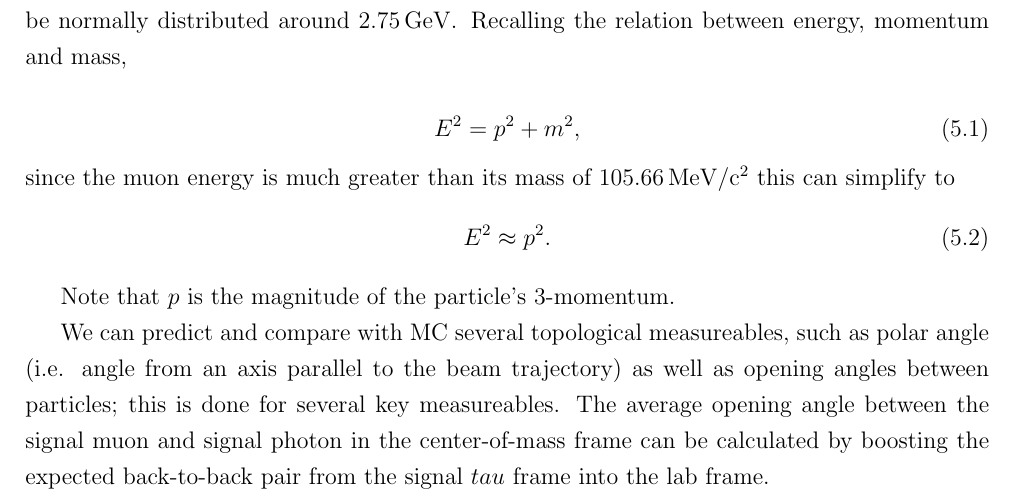
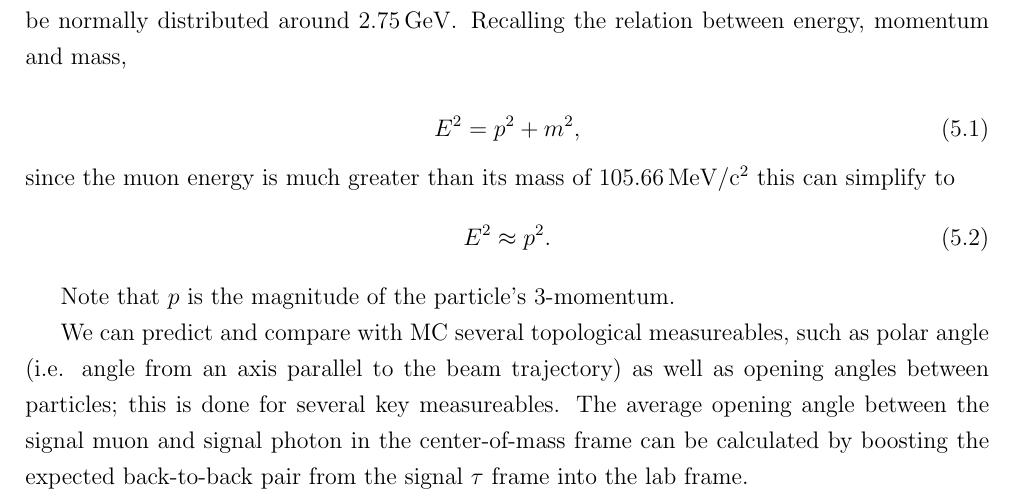
Before and after one commit to solvay1927/tauLG, a LaTeX thesis (thesis.tex): part of page 27 of 53, cut so that both start at the same text. Compiled offline with pdfLaTeX.

Commit message:
Wednesday 3:22pm

```diff
--- a/thesis.tex
+++ b/thesis.tex
@@ -830,7 +830,7 @@ E^2 \approx p^2.
 
 Note that $p$ is the magnitude of the particle's 3-momentum.
 
-We can predict and compare with MC several topological measureables, such as polar angle (i.e. angle from an axis parallel to the beam trajectory) as well as opening angles between particles; this is done for several key measureables. The average opening angle between the signal muon and signal photon in the center-of-mass frame can be calculated by boosting the expected back-to-back pair from the signal $tau$ frame into the lab frame.
+We can predict and compare with MC several topological measureables, such as polar angle (i.e. angle from an axis parallel to the beam trajectory) as well as opening angles between particles; this is done for several key measureables. The average opening angle between the signal muon and signal photon in the center-of-mass frame can be calculated by boosting the expected back-to-back pair from the signal $\tau$ frame into the lab frame.
 
 CALCULATIONS.
 
```
Also changed, not shown: images/stack_cut29_clusterTiming.pdf (added), images/tauMG-gamma_E.pdf (added).
